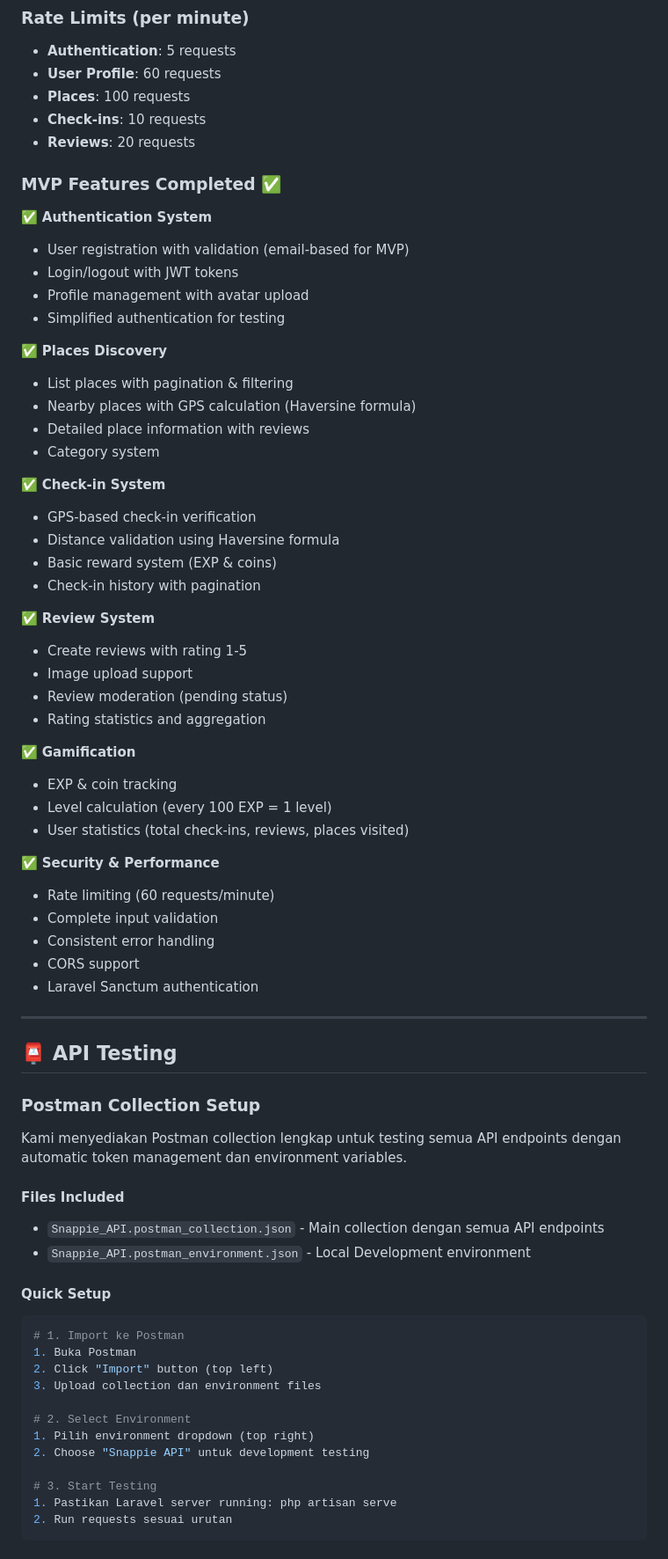
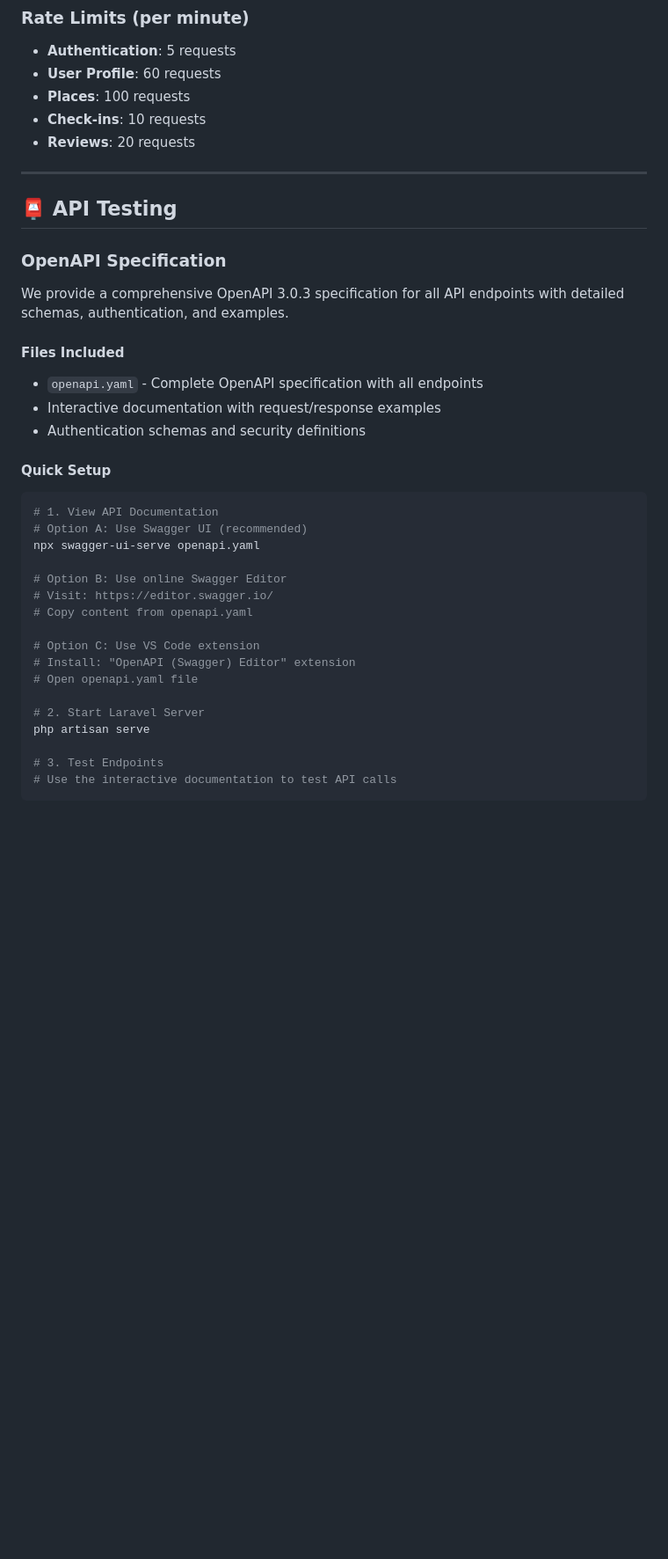
Before and after one commit to tafifa/snappie-admin, a Markdown page: README.md, the part around one of its changes. Shown at 88% size. Drawn GitHub-style; blank space fills up the shorter version.

````diff
--- a/README.md
+++ b/README.md
@@ -628,68 +655,36 @@ curl -X POST http://127.0.0.1:8000/api/v1/checkins \
 - **Check-ins**: 10 requests
 - **Reviews**: 20 requests
 
-### **MVP Features Completed ✅**
-
-✅ **Authentication System**
-- User registration with validation (email-based for MVP)
-- Login/logout with JWT tokens
-- Profile management with avatar upload
-- Simplified authentication for testing
-
-✅ **Places Discovery**
-- List places with pagination & filtering
-- Nearby places with GPS calculation (Haversine formula)
-- Detailed place information with reviews
-- Category system
-
-✅ **Check-in System**
-- GPS-based check-in verification
-- Distance validation using Haversine formula
-- Basic reward system (EXP & coins)
-- Check-in history with pagination
-
-✅ **Review System**
-- Create reviews with rating 1-5
-- Image upload support
-- Review moderation (pending status)
-- Rating statistics and aggregation
-
-✅ **Gamification**
-- EXP & coin tracking
-- Level calculation (every 100 EXP = 1 level)
-- User statistics (total check-ins, reviews, places visited)
-
-✅ **Security & Performance**
-- Rate limiting (60 requests/minute)
-- Complete input validation
-- Consistent error handling
-- CORS support
-- Laravel Sanctum authentication
-
 ---
 
 ## 📮 **API Testing**
 
-### **Postman Collection Setup**
+### **OpenAPI Specification**
 
-Kami menyediakan Postman collection lengkap untuk testing semua API endpoints dengan automatic token management dan environment variables.
+We provide a comprehensive OpenAPI 3.0.3 specification for all API endpoints with detailed schemas, authentication, and examples.
 
 #### **Files Included**
-- `Snappie_API.postman_collection.json` - Main collection dengan semua API endpoints
-- `Snappie_API.postman_environment.json` - Local Development environment
+- `openapi.yaml` - Complete OpenAPI specification with all endpoints
+- Interactive documentation with request/response examples
+- Authentication schemas and security definitions
 
 #### **Quick Setup**
 ```bash
-# 1. Import ke Postman
-1. Buka Postman
-2. Click "Import" button (top left)
-3. Upload collection dan environment files
+# 1. View API Documentation
+# Option A: Use Swagger UI (recommended)
+npx swagger-ui-serve openapi.yaml
 
-# 2. Select Environment
-1. Pilih environment dropdown (top right)
-2. Choose "Snappie API" untuk development testing
+# Option B: Use online Swagger Editor
+# Visit: https://editor.swagger.io/
+# Copy content from openapi.yaml
 
-# 3. Start Testing
-1. Pastikan Laravel server running: php artisan serve
-2. Run requests sesuai urutan
+# Option C: Use VS Code extension
+# Install: "OpenAPI (Swagger) Editor" extension
+# Open openapi.yaml file
+
+# 2. Start Laravel Server
+php artisan serve
+
+# 3. Test Endpoints
+# Use the interactive documentation to test API calls
 ```
````
Also changed, not shown: other parts of README.md (+102 -63 lines).
